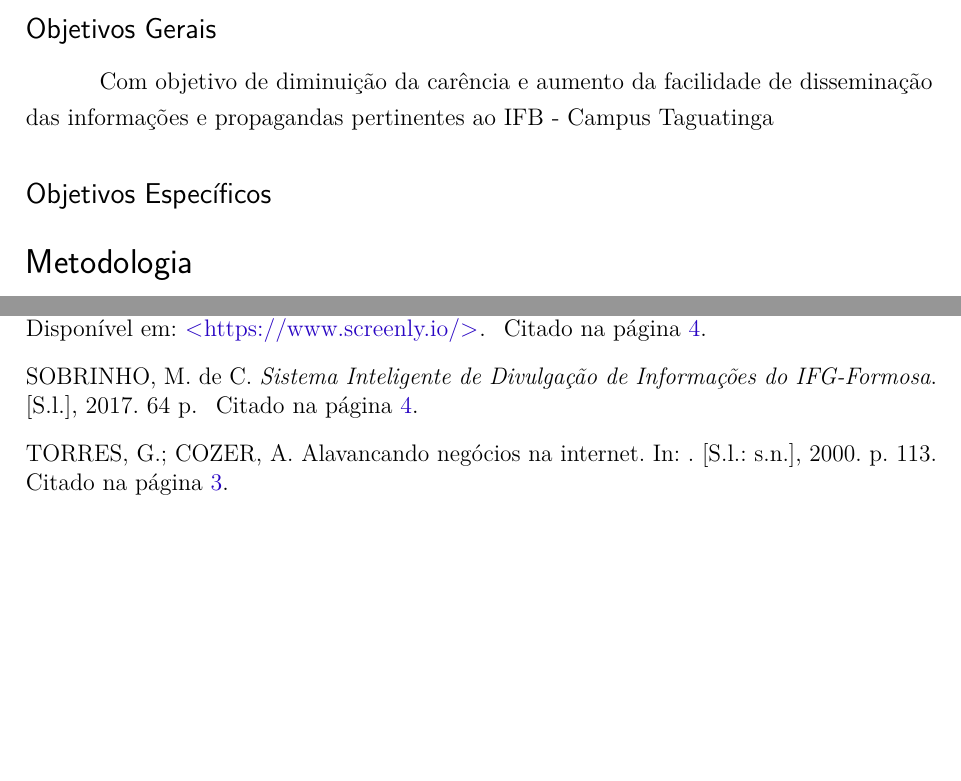
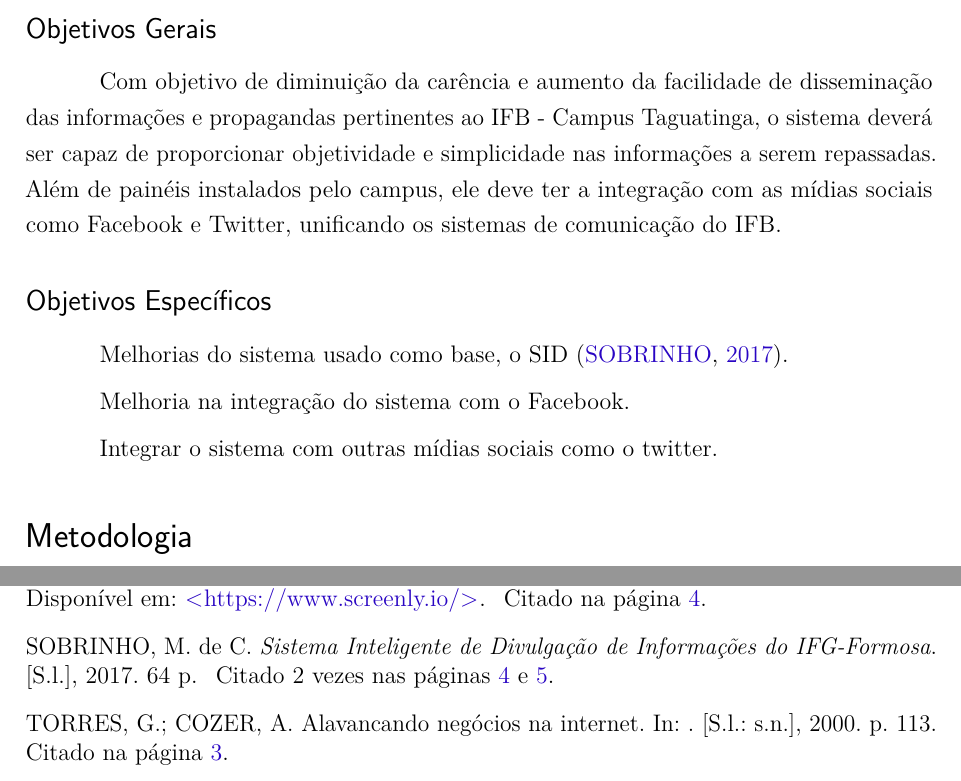
Before and after one commit to maxbborges/SIDv3, a LaTeX thesis (preprojeto/template-anteprojeto-tads.tex): two parts of pages 6 and 7 of 7 before the commit and two parts of pages 6 and 8 of 8 after it, joined at a grey line, cut so that both start at the same text, the shorter picture padded with empty space. Compiled offline with pdfLaTeX.

Commit message:
Melhorado os objetivos

```diff
--- a/preprojeto/template-anteprojeto-tads.tex
+++ b/preprojeto/template-anteprojeto-tads.tex
@@ -130,9 +130,13 @@
 	Usando uma estrutura cliente-servidor com a união do conceito de sinalização digital e marketing digital, a proposta é fazer com que o sistema apresente informações referentes ao IFB e essas informações tenha integração com as redes sociais, apresentando as postagens e os comentários em tempo real, devidamente moderados, em telas espalhadas pelos campus do Instituto Federal de Brasília.
 
 \subsection*{Objetivos Gerais}
-	Com objetivo de diminuição da carência e aumento da facilidade de disseminação das informações e propagandas pertinentes ao IFB - Campus Taguatinga
+	Com objetivo de diminuição da carência e aumento da facilidade de disseminação das informações e propagandas pertinentes ao IFB - Campus Taguatinga, o sistema deverá ser capaz de proporcionar objetividade e simplicidade nas informações a serem repassadas. Além de painéis instalados pelo campus, ele deve ter a integração com as mídias sociais como Facebook e Twitter, unificando os sistemas de comunicação do IFB.
 \subsection*{Objetivos Específicos}
+	Melhorias do sistema usado como base, o SID \cite{sobrinho2017}.
 
+	Melhoria na integração do sistema com o Facebook.
+
+	Integrar o sistema com outras mídias sociais como o twitter.
 \section*{Metodologia}
 
 \section*{Cronograma e Descrição Orçamentária do Projeto}
```
